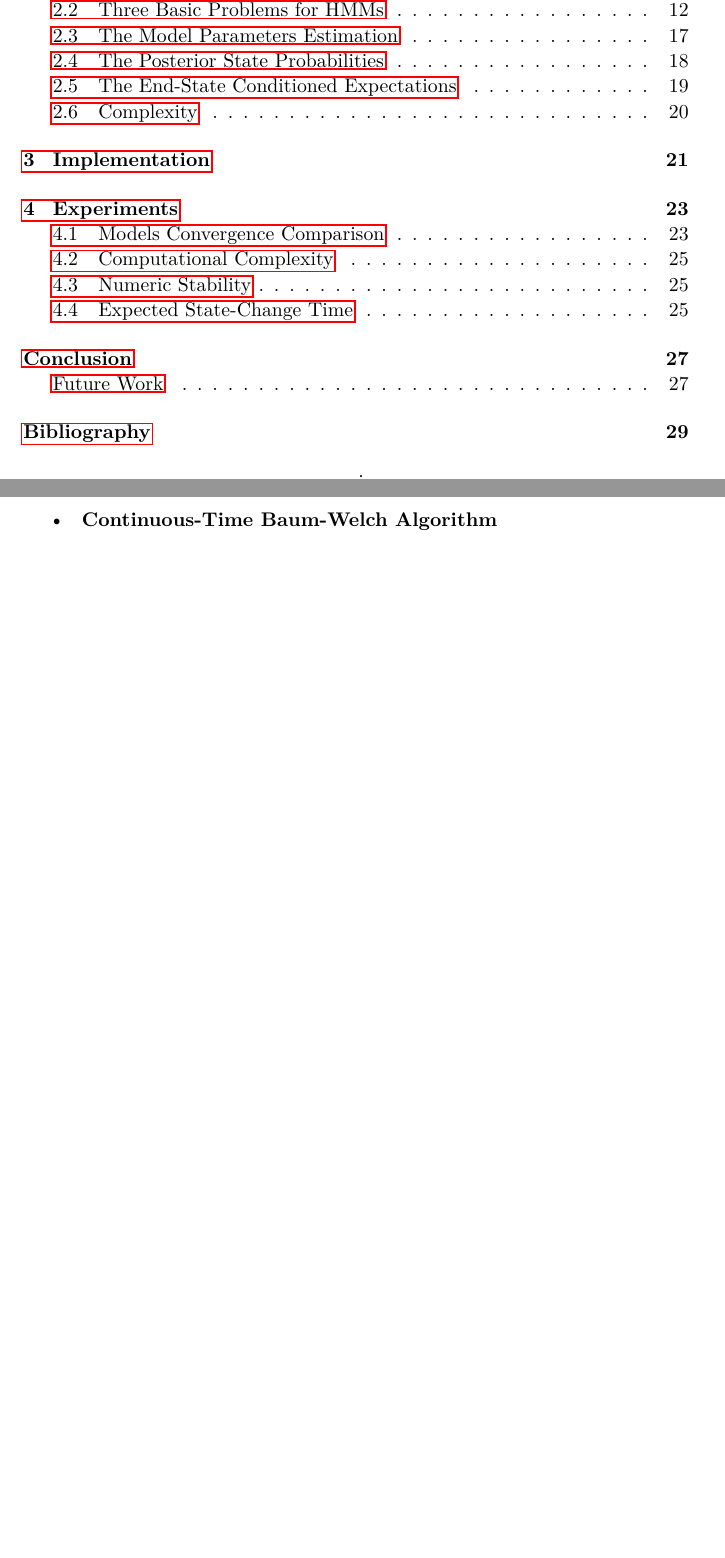
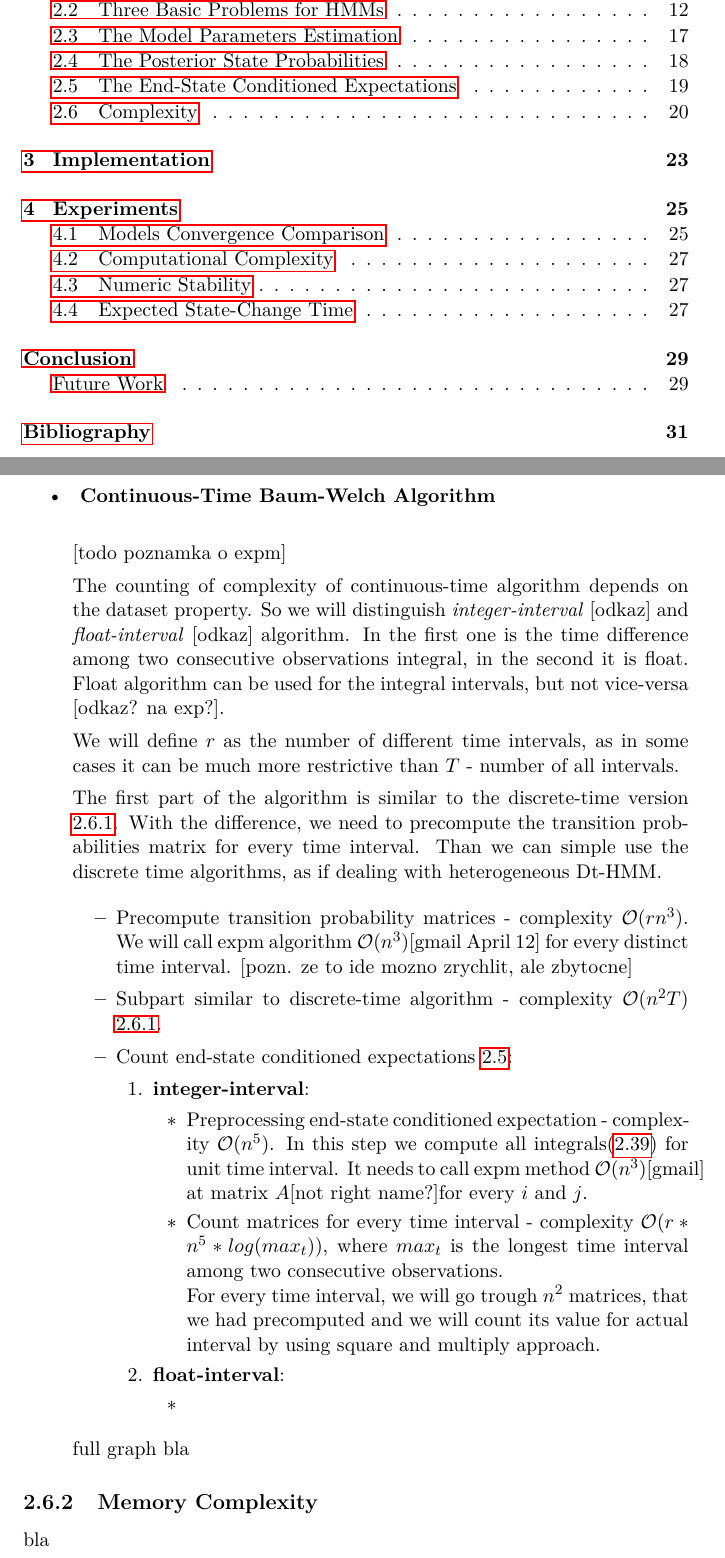
Before and after one commit to lopatovsky/DP, a LaTeX thesis (Thesis/DP_Lopatovsky_Lukas_2017.tex): two parts of pages 11 and 34 of 47 before the commit and two parts of pages 11 and 35 of 49 after it, joined at a grey line, cut so that both start at the same text, the shorter picture padded with empty space. Compiled offline with pdfLaTeX; a missing bibliography style is replaced by a similar one.

Commit message:
Write most of the cthmm complexity

```diff
--- a/Thesis/DP_Lopatovsky_Lukas_2017.tex
+++ b/Thesis/DP_Lopatovsky_Lukas_2017.tex
@@ -756,10 +758,55 @@ In one iteration of the discrete version of algorithm the following main procedu
 
 As the operations are independent the whole complexity of the algorithm is the maximum -  $\mathcal{O}(n^2T)$.
 
-
 \item \textbf{ Continuous-Time Baum-Welch Algorithm } \\
 
+[todo poznamka o expm]
+
+The counting of complexity of continuous-time algorithm depends on the dataset property. So we will distinguish \textit{integer-interval} [odkaz] and \textit{float-interval} [odkaz] algorithm. In the first one is the time difference among two consecutive observations integral, in the second it is float. Float algorithm can be used for the integral intervals, but not vice-versa [odkaz? na exp?].
+
+We will define $r$ as the number of different time intervals, as in some cases it can be much more restrictive than $T$ - number of all intervals.
+
+The first part of the algorithm is similar to the discrete-time version \ref{it:dtc}. With the difference, we need to precompute the transition probabilities matrix for every time interval. Than we can simple use the discrete time algorithms, as if dealing with heterogeneous Dt-HMM.
+
+\begin{itemize}
+\item Precompute transition probability matrices - complexity $\mathcal{O}(rn^3)$. We will call expm algorithm $\mathcal{O}(n^3)$[gmail April 12] for every distinct time interval. [pozn. ze to ide mozno zrychlit, ale zbytocne]
+\item Subpart similar to discrete-time algorithm - complexity $\mathcal{O}(n^2T)$ \ref{it:dtc}.
+\item
+
+Count end-state conditioned expectations \ref{sec:endexp}:
+\begin{enumerate}[resume]
+\setcounter{enumi}{0}
+\item \textbf{integer-interval}:
+
+\begin{itemize}
+\item Preprocessing end-state conditioned expectation - complexity $\mathcal{O}(n^5)$.
+    In this step we compute all integrals\eqref{eq:int} for unit time interval. It needs to call expm method $\mathcal{O}(n^3)$[gmail] at matrix $A$[not right name?]for every $i$ and $j$.
+\item Count matrices for every time interval - complexity $\mathcal{O}(r*n^5*log(max_t))$, where $max_t$ is the longest time interval among two consecutive observations.
+
+For every time interval, we will go trough $n^2$ matrices, that we had precomputed and we will count its value for actual interval by using square and multiply approach.
+
+%[not asymptotically usefull] We can still make better by precomputed intermediate powers of matrices till $max_t$. This will take  out some computation from main cycle and we can obtain the complexity $\mathcal{O}( max( r*n^3*log(max_t), r*n^5*log(max_t) ) )$.
+
 \end{itemize}
+
+
+
+\item \textbf{float-interval}:
+\begin{itemize}
+\item
+\end{itemize}
+
+\end{enumerate}
+
+
+\end{itemize}
+
+full graph bla
+
+\end{itemize}
+
+\subsection{Memory Complexity}
+bla
 
 
 
```
Also changed, not shown: Thesis/DP_Lopatovsky_Lukas_2017.tex (6 more changed lines).
